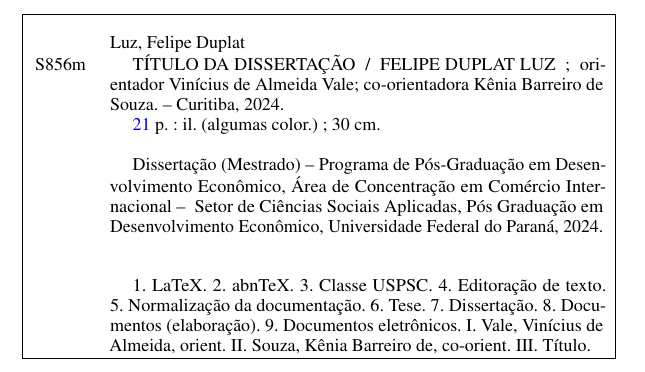
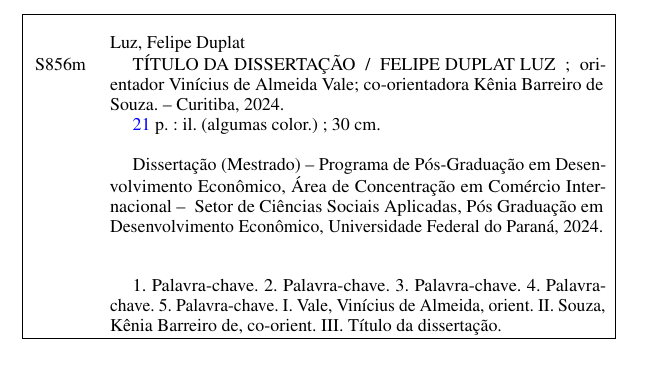
Before and after one commit to felipeduplat/TeX-repository, a LaTeX thesis (TCC/TCC.tex, which reads TCC/Pré/Ficha_catalográfica.tex): part of page 3 of 22, cut so that both start at the same text. Compiled offline with pdfLaTeX.

Commit message:
Add files via upload

```diff
--- a/TCC/Pré/Ficha_catalográfica.tex
+++ b/TCC/Pré/Ficha_catalográfica.tex
@@ -38,9 +36,9 @@
 		    % tirar a % do início da linha abaixo
 		    % & \hspace{0.4cm}\imprimirnotafolharosto \\
 		  & \\
-		  & \hspace{0.4cm}1. LaTeX. 2. abnTeX. 3. Classe USPSC. 4. Editoração de texto. 5. Normalização da documentação. 6. Tese. 7. Dissertação. 8. Documentos (elaboração). 9. Documentos eletrônicos. I. \imprimirorientadorficha.
+		  & \hspace{0.4cm}1. Palavra-chave. 2. Palavra-chave. 3. Palavra-chave. 4. Palavra-chave. 5. Palavra-chave. I. \imprimirorientadorficha.
 		   %II. Título. \\ % se não tiver co-orientador
-		   III. Título. \\ % se tiver co-orientador
+		   III. Título da dissertação. \\ % se tiver co-orientador
 		  \hline
 	\end{tabular}
   \end{table}
```
Also changed, not shown: TCC/Pré/Ficha_catalográfica.tex (6 more changed lines).
